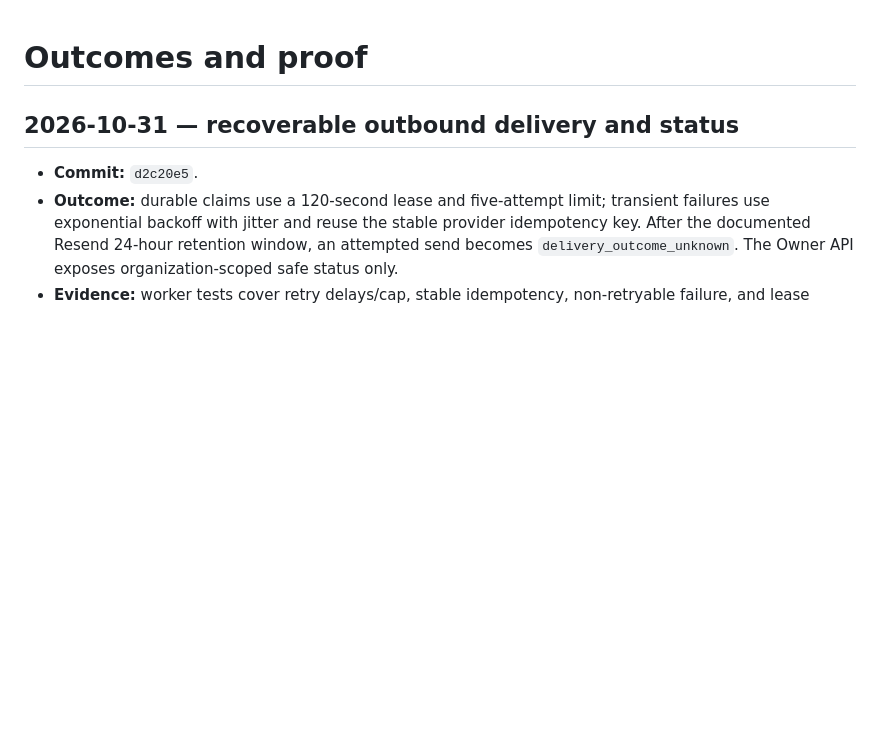
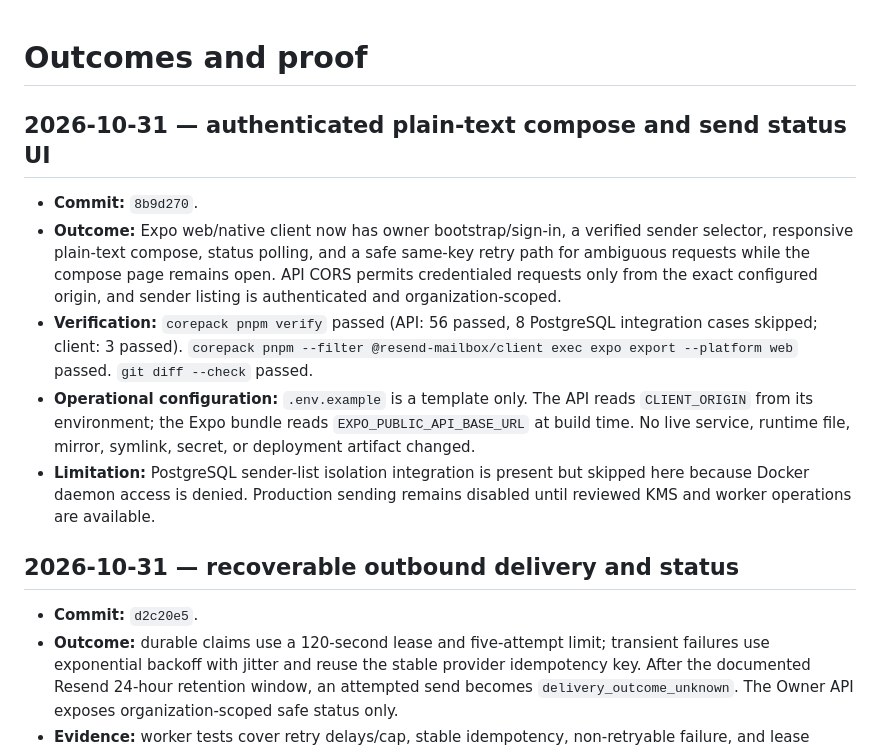
Before and after one commit to nextgitlevel/resend-mailbox, a Markdown page: docs/trackers/OUTCOMES.md, the part around the change. Rendered like a GitHub page; blank space fills up the shorter version.

Commit message:
docs: record compose and send client evidence

```diff
--- a/docs/trackers/OUTCOMES.md
+++ b/docs/trackers/OUTCOMES.md
@@ -1,4 +1,24 @@
 # Outcomes and proof
+
+## 2026-10-31 — authenticated plain-text compose and send status UI
+
+- **Commit:** `8b9d270`.
+- **Outcome:** Expo web/native client now has owner bootstrap/sign-in, a verified
+  sender selector, responsive plain-text compose, status polling, and a safe
+  same-key retry path for ambiguous requests while the compose page remains
+  open. API CORS permits credentialed requests only from the exact configured
+  origin, and sender listing is authenticated and organization-scoped.
+- **Verification:** `corepack pnpm verify` passed (API: 56 passed, 8 PostgreSQL
+  integration cases skipped; client: 3 passed). `corepack pnpm --filter
+@resend-mailbox/client exec expo export --platform web` passed. `git diff
+--check` passed.
+- **Operational configuration:** `.env.example` is a template only. The API
+  reads `CLIENT_ORIGIN` from its environment; the Expo bundle reads
+  `EXPO_PUBLIC_API_BASE_URL` at build time. No live service, runtime file,
+  mirror, symlink, secret, or deployment artifact changed.
+- **Limitation:** PostgreSQL sender-list isolation integration is present but
+  skipped here because Docker daemon access is denied. Production sending
+  remains disabled until reviewed KMS and worker operations are available.
 
 ## 2026-10-31 — recoverable outbound delivery and status
 
```
